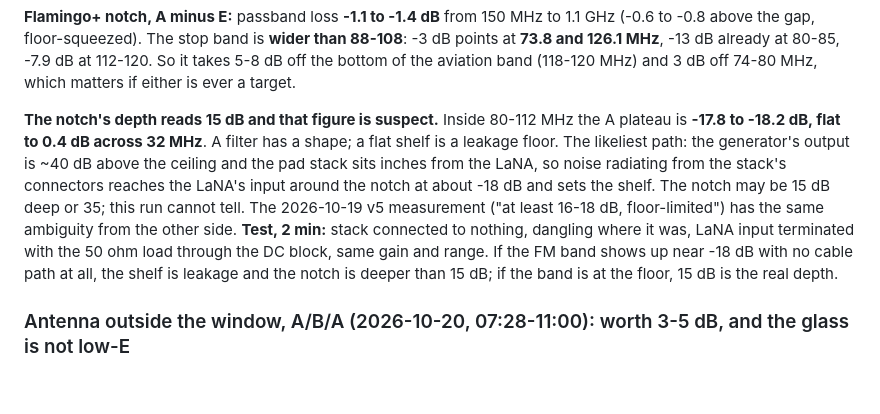
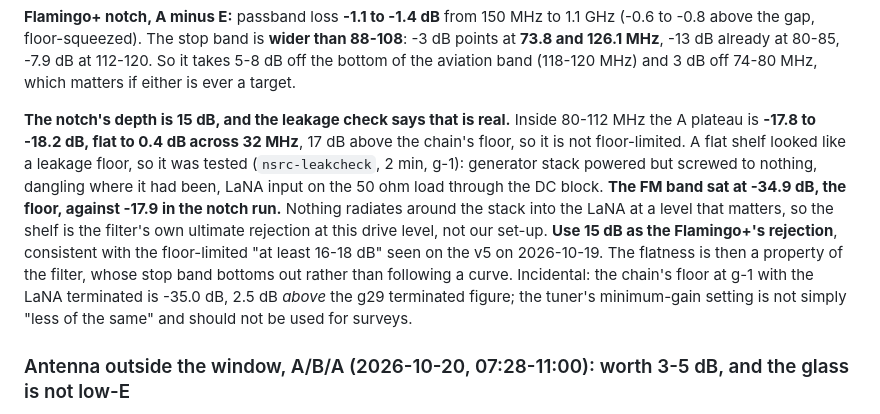
Before and after one commit to kenogen-dev/marsad, a Markdown page: CLAUDE.md, the part around the change. GitHub-like rendering; blank space fills up the shorter version.

Commit message:
Notch depth is a real 15 dB: the leakage check puts the FM band at the floor with no cable path
Co-Authored-By: Claude Fable 5.1 <noreply@anthropic.com>

```diff
--- a/CLAUDE.md
+++ b/CLAUDE.md
@@ -562,16 +562,18 @@ to -0.8 above the gap, floor-squeezed). The stop band is **wider than 88-108**:
 bottom of the aviation band (118-120 MHz) and 3 dB off 74-80 MHz, which matters if either is
 ever a target.
 
-**The notch's depth reads 15 dB and that figure is suspect.** Inside 80-112 MHz the A plateau is
-**-17.8 to -18.2 dB, flat to 0.4 dB across 32 MHz**. A filter has a shape; a flat shelf is a
-leakage floor. The likeliest path: the generator's output is ~40 dB above the ceiling and the pad
-stack sits inches from the LaNA, so noise radiating from the stack's connectors reaches the LaNA's
-input around the notch at about -18 dB and sets the shelf. The notch may be 15 dB deep or 35; this
-run cannot tell. The 2026-10-19 v5 measurement ("at least 16-18 dB, floor-limited") has the same
-ambiguity from the other side. **Test, 2 min:** stack connected to nothing, dangling where it was,
-LaNA input terminated with the 50 ohm load through the DC block, same gain and range. If the FM
-band shows up near -18 dB with no cable path at all, the shelf is leakage and the notch is deeper
-than 15 dB; if the band is at the floor, 15 dB is the real depth.
+**The notch's depth is 15 dB, and the leakage check says that is real.** Inside 80-112 MHz
+the A plateau is **-17.8 to -18.2 dB, flat to 0.4 dB across 32 MHz**, 17 dB above the chain's
+floor, so it is not floor-limited. A flat shelf looked like a leakage floor, so it was tested
+(`nsrc-leakcheck`, 2 min, g-1): generator stack powered but screwed to nothing, dangling where it
+had been, LaNA input on the 50 ohm load through the DC block. **The FM band sat at -34.9 dB, the
+floor, against -17.9 in the notch run.** Nothing radiates around the stack into the LaNA at a
+level that matters, so the shelf is the filter's own ultimate rejection at this drive level, not
+our set-up. **Use 15 dB as the Flamingo+'s rejection**, consistent with the floor-limited
+"at least 16-18 dB" seen on the v5 on 2026-10-19. The flatness is then a property of the filter,
+whose stop band bottoms out rather than following a curve. Incidental: the chain's floor at g-1
+with the LaNA terminated is -35.0 dB, 2.5 dB *above* the g29 terminated figure; the tuner's
+minimum-gain setting is not simply "less of the same" and should not be used for surveys.
 
 ### Antenna outside the window, A/B/A (2026-10-20, 07:28-11:00): worth 3-5 dB, and the glass is not low-E
 
```
Also changed, not shown: RUNSHEET.md (+4 -6 lines).
